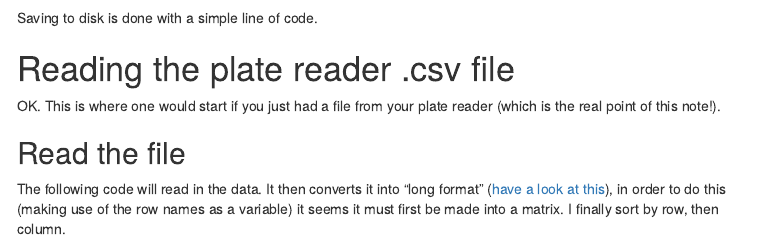
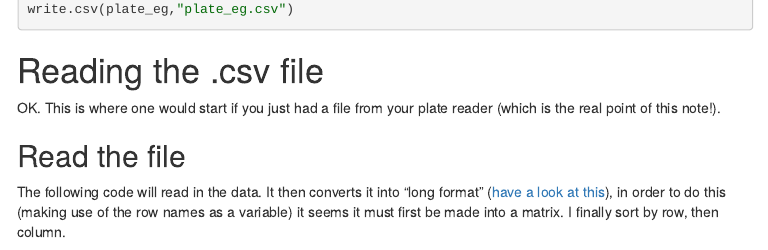
Before and after one commit to bobturneruk/bobturneruk.github.io, an R Markdown document (R v plate reader.Rmd): the page in a window 1100 px wide, from 1940 px down before the commit and from 2450 px down after it. The pictures show the output file R v plate reader.nb.html that the author committed with the source, opened offline; menus at the side of the page are left out.

Commit message:
Fixed caching issues and typos

```diff
--- a/R v plate reader.Rmd
+++ b/R v plate reader.Rmd
@@ -72,7 +72,7 @@ write.csv(plate_eg,"plate_eg.csv")
 
 <a id="reading"></a>
 
-#Reading the plate reader .csv file
+#Reading the .csv file
 
 OK. This is where one would start if you just had a file from your plate reader (which is the real point of this note!).
 
```
Also changed, not shown: R v plate reader.nb.html.
